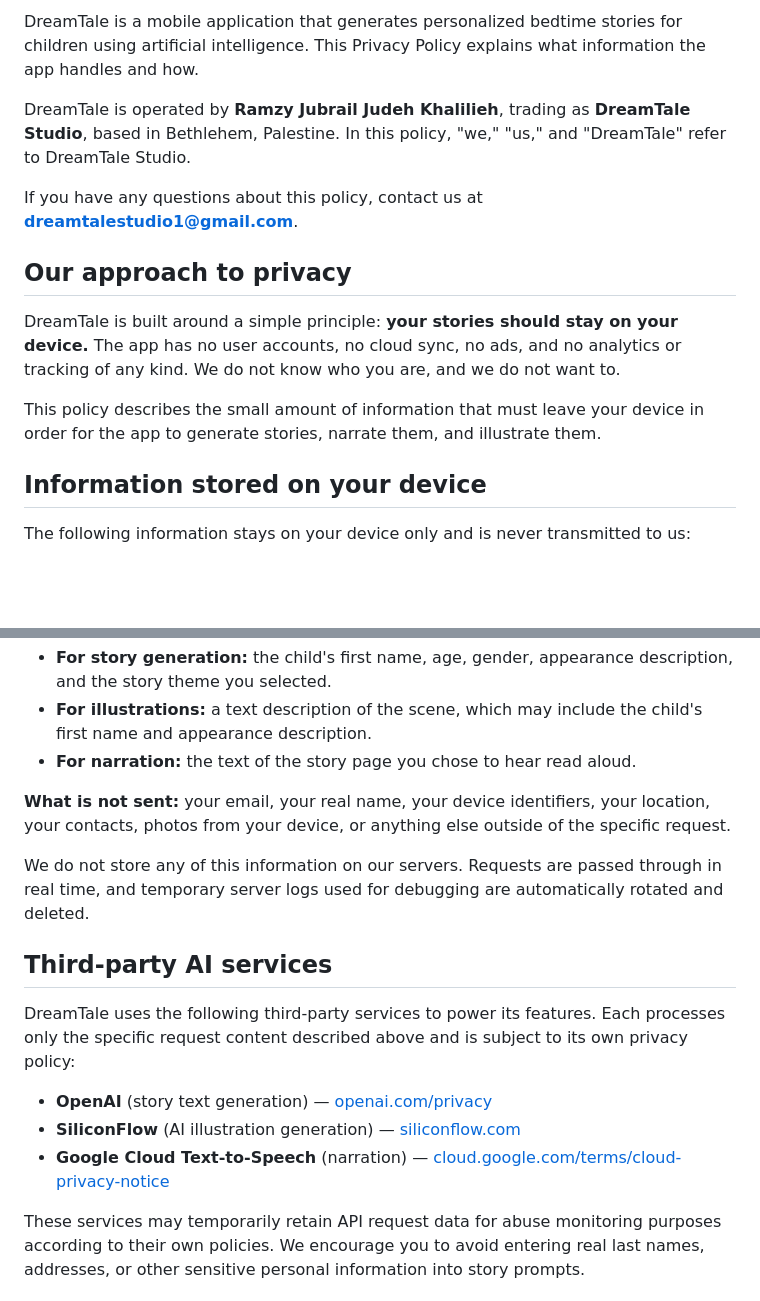
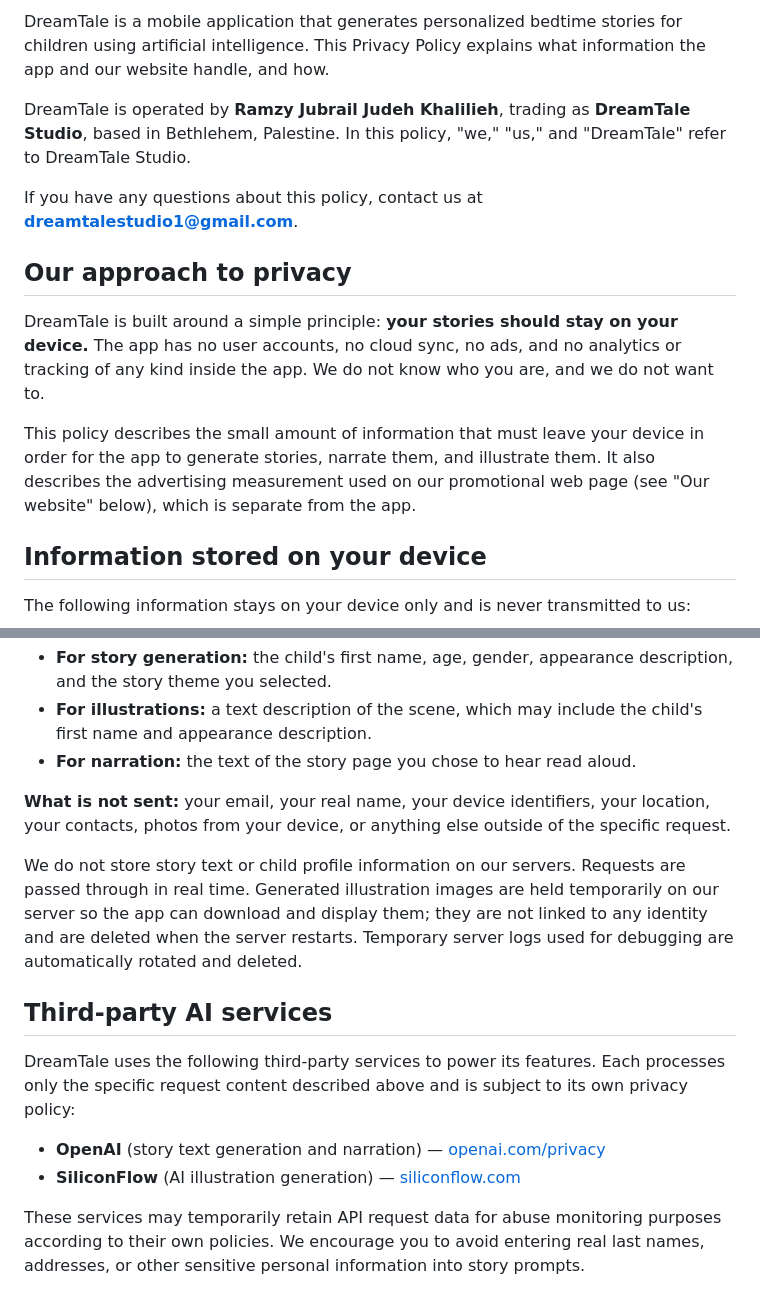
Before and after one commit to dreamtalestudio/dreamtalestudio.github.io, a Markdown page: privacy.md, 2 parts joined by grey strips. Rendered like a GitHub page; blank space fills up the shorter version.

```diff
--- a/privacy.md
+++ b/privacy.md
@@ -9,5 +9,5 @@ title: Privacy Policy
 
-DreamTale is a mobile application that generates personalized bedtime stories for children using artificial intelligence. This Privacy Policy explains what information the app handles and how.
+DreamTale is a mobile application that generates personalized bedtime stories for children using artificial intelligence. This Privacy Policy explains what information the app and our website handle, and how.
 
 DreamTale is operated by **Ramzy Jubrail Judeh Khalilieh**, trading as **DreamTale Studio**, based in Bethlehem, Palestine. In this policy, "we," "us," and "DreamTale" refer to DreamTale Studio.
 
@@ -15,9 +15,9 @@ If you have any questions about this policy, contact us at **dreamtalestudio1@gm
 
 ## Our approach to privacy
 
-DreamTale is built around a simple principle: **your stories should stay on your device.** The app has no user accounts, no cloud sync, no ads, and no analytics or tracking of any kind. We do not know who you are, and we do not want to.
+DreamTale is built around a simple principle: **your stories should stay on your device.** The app has no user accounts, no cloud sync, no ads, and no analytics or tracking of any kind inside the app. We do not know who you are, and we do not want to.
 
-This policy describes the small amount of information that must leave your device in order for the app to generate stories, narrate them, and illustrate them.
+This policy describes the small amount of information that must leave your device in order for the app to generate stories, narrate them, and illustrate them. It also describes the advertising measurement used on our promotional web page (see "Our website" below), which is separate from the app.
 
 ## Information stored on your device
 
@@ -42,15 +42,14 @@ To generate a story, illustration, or narration, the app temporarily sends the i
 
 **What is not sent:** your email, your real name, your device identifiers, your location, your contacts, photos from your device, or anything else outside of the specific request.
 
-We do not store any of this information on our servers. Requests are passed through in real time, and temporary server logs used for debugging are automatically rotated and deleted.
+We do not store story text or child profile information on our servers. Requests are passed through in real time. Generated illustration images are held temporarily on our server so the app can download and display them; they are not linked to any identity and are deleted when the server restarts. Temporary server logs used for debugging are automatically rotated and deleted.
 
 ## Third-party AI services
 
 DreamTale uses the following third-party services to power its features. Each processes only the specific request content described above and is subject to its own privacy policy:
 
-- **OpenAI** (story text generation) — [openai.com/privacy](https://openai.com/privacy)
+- **OpenAI** (story text generation and narration) — [openai.com/privacy](https://openai.com/privacy)
 - **SiliconFlow** (AI illustration generation) — [siliconflow.com](https://siliconflow.com)
-- **Google Cloud Text-to-Speech** (narration) — [cloud.google.com/terms/cloud-privacy-notice](https://cloud.google.com/terms/cloud-privacy-notice)
 
 These services may temporarily retain API request data for abuse monitoring purposes according to their own policies. We encourage you to avoid entering real last names, addresses, or other sensitive personal information into story prompts.
 
```
Also changed, not shown: other parts of privacy.md (+13 -5 lines).
